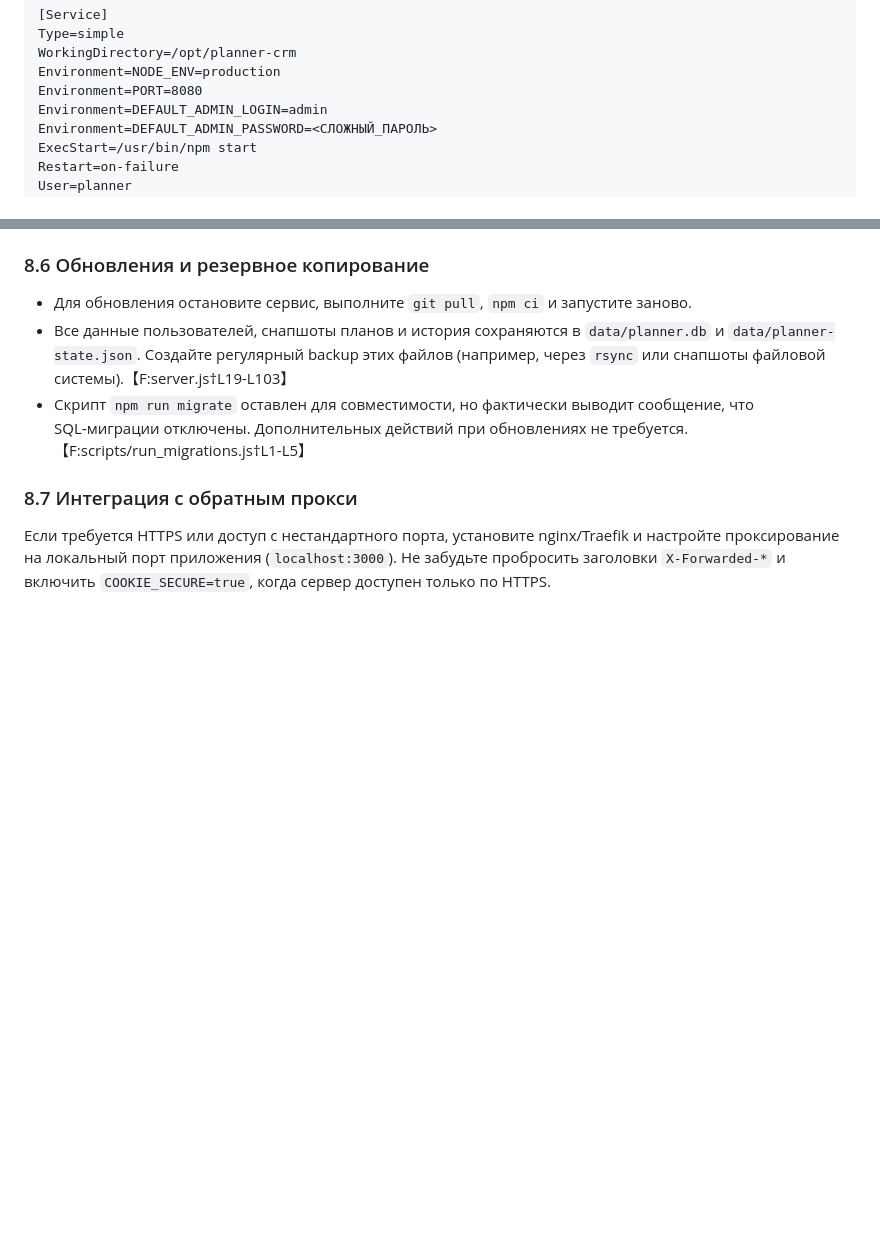
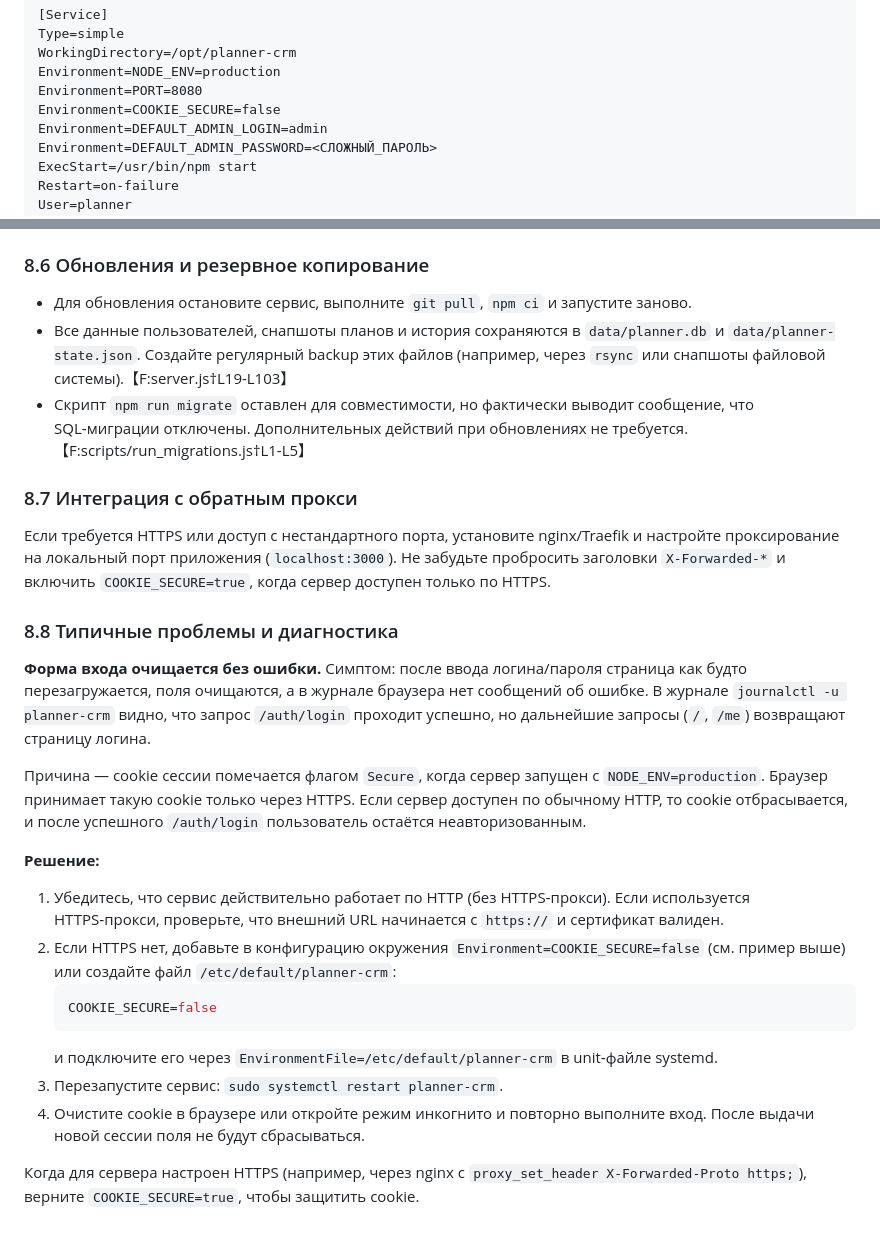
Before and after one commit to Sergej080295/ChatGPT_Order, a Markdown page: PLANNER_CRM_INTEGRATION.md, 2 parts joined by grey strips. Drawn GitHub-style; blank space fills up the shorter version.

Commit message:
Document HTTP deployment cookie requirements

````diff
--- a/PLANNER_CRM_INTEGRATION.md
+++ b/PLANNER_CRM_INTEGRATION.md
@@ -174,6 +174,7 @@ Type=simple
 WorkingDirectory=/opt/planner-crm
 Environment=NODE_ENV=production
 Environment=PORT=8080
+Environment=COOKIE_SECURE=false
 Environment=DEFAULT_ADMIN_LOGIN=admin
 Environment=DEFAULT_ADMIN_PASSWORD=<СЛОЖНЫЙ_ПАРОЛЬ>
 ExecStart=/usr/bin/npm start
@@ -196,3 +197,22 @@ WantedBy=multi-user.target
 ### 8.7 Интеграция с обратным прокси
 
 Если требуется HTTPS или доступ с нестандартного порта, установите nginx/Traefik и настройте проксирование на локальный порт приложения (`localhost:3000`). Не забудьте пробросить заголовки `X-Forwarded-*` и включить `COOKIE_SECURE=true`, когда сервер доступен только по HTTPS.
+
+### 8.8 Типичные проблемы и диагностика
+
+**Форма входа очищается без ошибки.** Симптом: после ввода логина/пароля страница как будто перезагружается, поля очищаются, а в журнале браузера нет сообщений об ошибке. В журнале `journalctl -u planner-crm` видно, что запрос `/auth/login` проходит успешно, но дальнейшие запросы (`/`, `/me`) возвращают страницу логина.
+
+Причина — cookie сессии помечается флагом `Secure`, когда сервер запущен с `NODE_ENV=production`. Браузер принимает такую cookie только через HTTPS. Если сервер доступен по обычному HTTP, то cookie отбрасывается, и после успешного `/auth/login` пользователь остаётся неавторизованным.
+
+**Решение:**
+
+1. Убедитесь, что сервис действительно работает по HTTP (без HTTPS‑прокси). Если используется HTTPS‑прокси, проверьте, что внешний URL начинается с `https://` и сертификат валиден.
+2. Если HTTPS нет, добавьте в конфигурацию окружения `Environment=COOKIE_SECURE=false` (см. пример выше) или создайте файл `/etc/default/planner-crm`:
+   ```ini
+   COOKIE_SECURE=false
+   ```
+   и подключите его через `EnvironmentFile=/etc/default/planner-crm` в unit‑файле systemd.
+3. Перезапустите сервис: `sudo systemctl restart planner-crm`.
+4. Очистите cookie в браузере или откройте режим инкогнито и повторно выполните вход. После выдачи новой сессии поля не будут сбрасываться.
+
+Когда для сервера настроен HTTPS (например, через nginx с `proxy_set_header X-Forwarded-Proto https;`), верните `COOKIE_SECURE=true`, чтобы защитить cookie.
````
